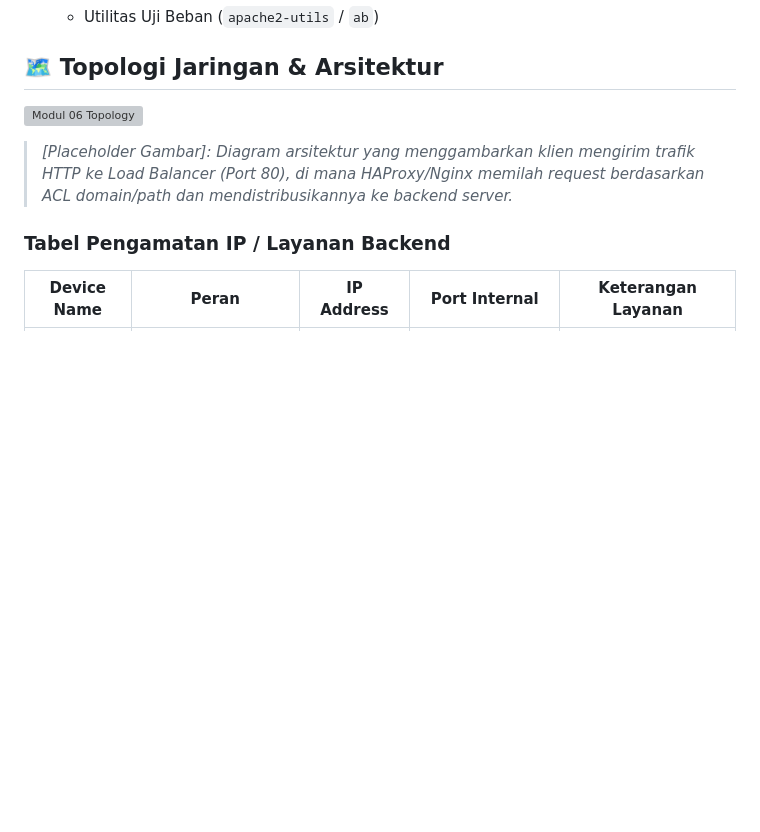
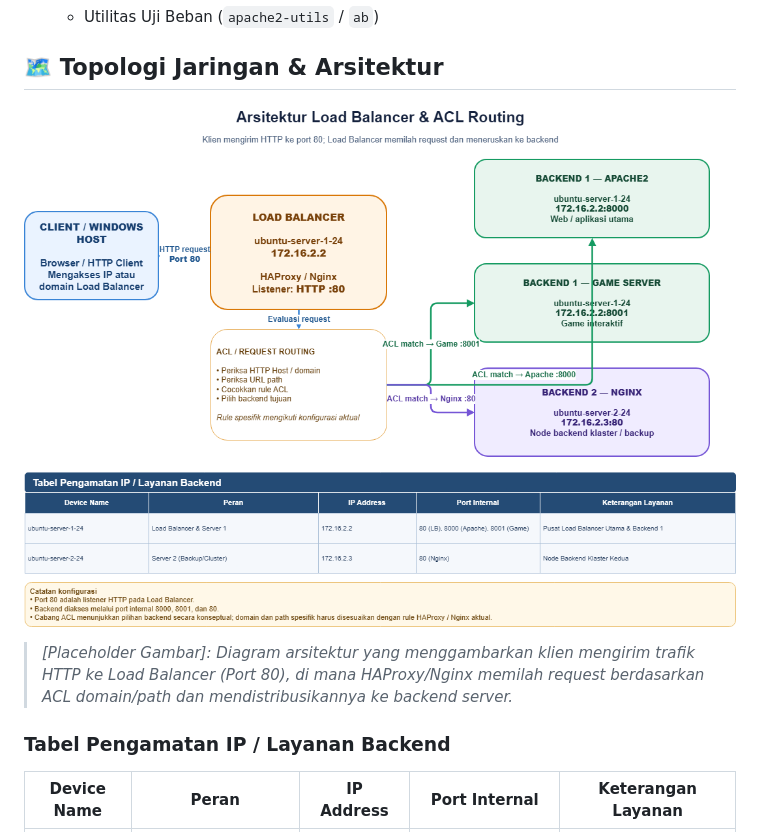
Before and after one commit to Milnandy/Homelab, a Markdown page: docs/phase-1-virtual-sandbox/06-load-balancing.md, the part around the change. GitHub-like rendering; pictures changed too: assets/phase-1-sandbox/image/load-balancer-acl-backend-architecture-editable.drawio.png (added); blank space fills up the shorter version; grey boxes are pictures that could not be loaded.

Commit message:
fix: adding topology image

```diff
--- a/docs/phase-1-virtual-sandbox/06-load-balancing.md
+++ b/docs/phase-1-virtual-sandbox/06-load-balancing.md
@@ -13,7 +13,7 @@
 
 ## 🗺️ Topologi Jaringan & Arsitektur
 
-![Modul 06 Topology](../assets/phase-1-sandbox/06-load-balancing-topology.png)
+![Modul 06 Topology](/assets/phase-1-sandbox/image/load-balancer-acl-backend-architecture-editable.drawio.png)
 
 > _[Placeholder Gambar]: Diagram arsitektur yang menggambarkan klien mengirim trafik HTTP ke Load Balancer (Port 80), di mana HAProxy/Nginx memilah request berdasarkan ACL domain/path dan mendistribusikannya ke backend server._
 
```
Also changed, not shown: 1 other file.
